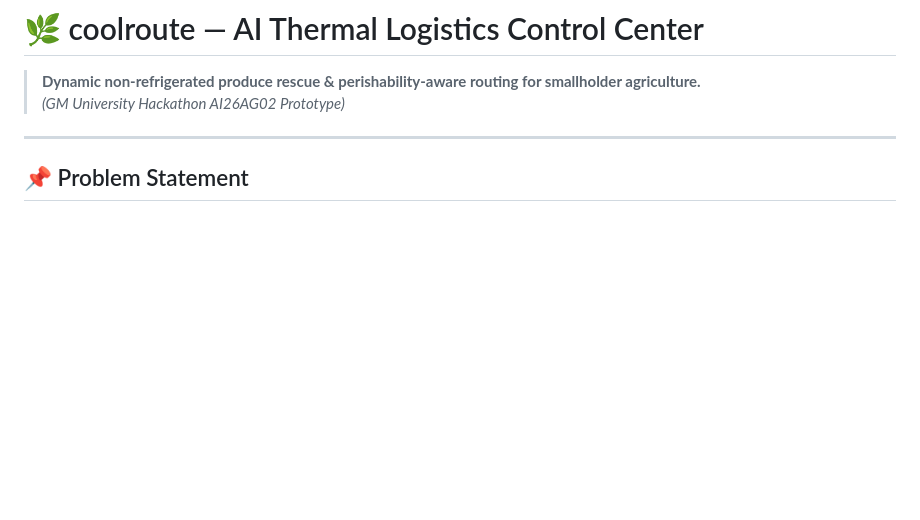
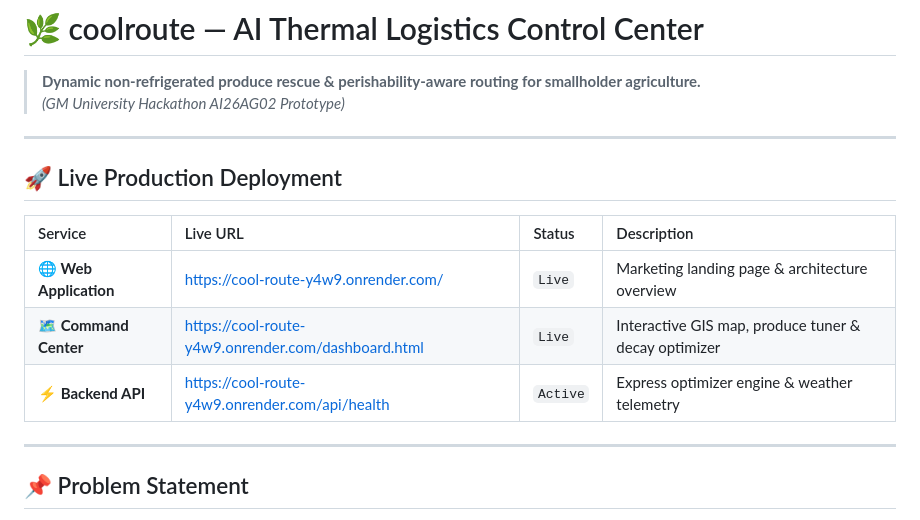
Before and after one commit to Gagan-G-044/temperature-based-optimal-path-finder-, a Markdown page: README.md, the part around the change. GitHub-like rendering; blank space fills up the shorter version.

Commit message:
docs: add live Render production deployment links to README

```diff
--- a/README.md
+++ b/README.md
@@ -2,6 +2,16 @@
 
 > **Dynamic non-refrigerated produce rescue & perishability-aware routing for smallholder agriculture.**
 > *(GM University Hackathon AI26AG02 Prototype)*
+
+---
+
+## 🚀 Live Production Deployment
+
+| Service | Live URL | Status | Description |
+| :--- | :--- | :--- | :--- |
+| **🌐 Web Application** | [https://cool-route-y4w9.onrender.com/](https://cool-route-y4w9.onrender.com/) | `Live` | Marketing landing page & architecture overview |
+| **🗺️ Command Center** | [https://cool-route-y4w9.onrender.com/dashboard.html](https://cool-route-y4w9.onrender.com/dashboard.html) | `Live` | Interactive GIS map, produce tuner & decay optimizer |
+| **⚡ Backend API** | [https://cool-route-y4w9.onrender.com/api/health](https://cool-route-y4w9.onrender.com/api/health) | `Active` | Express optimizer engine & weather telemetry |
 
 ---
 
```
